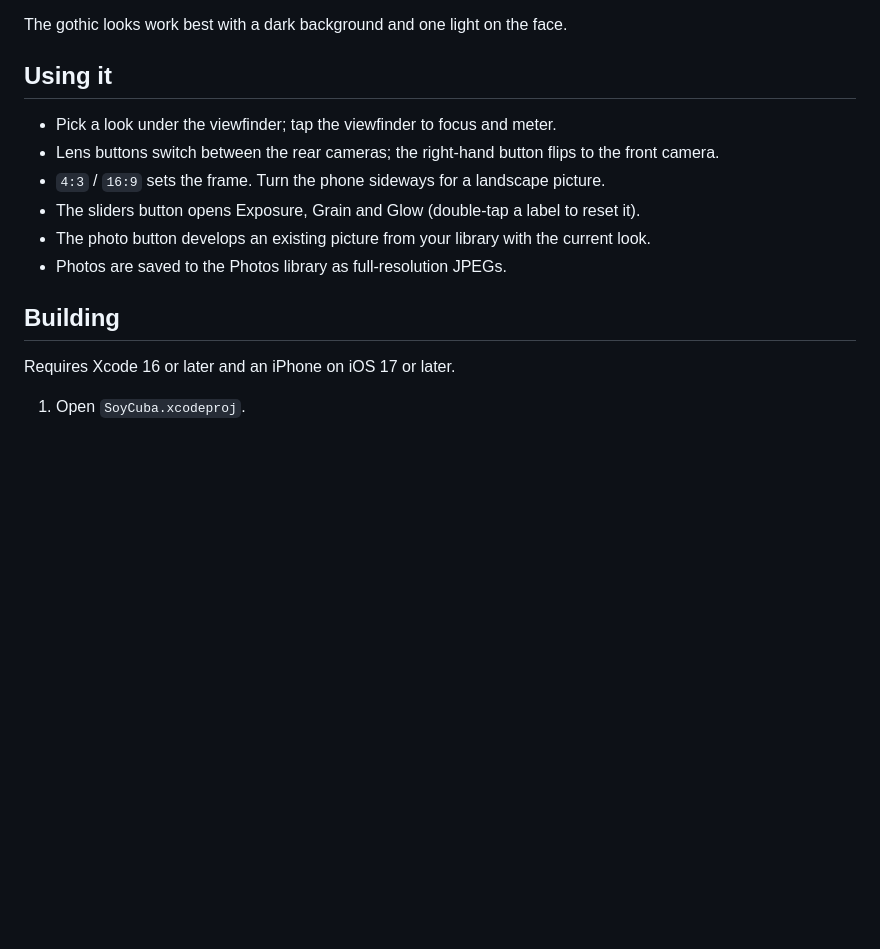
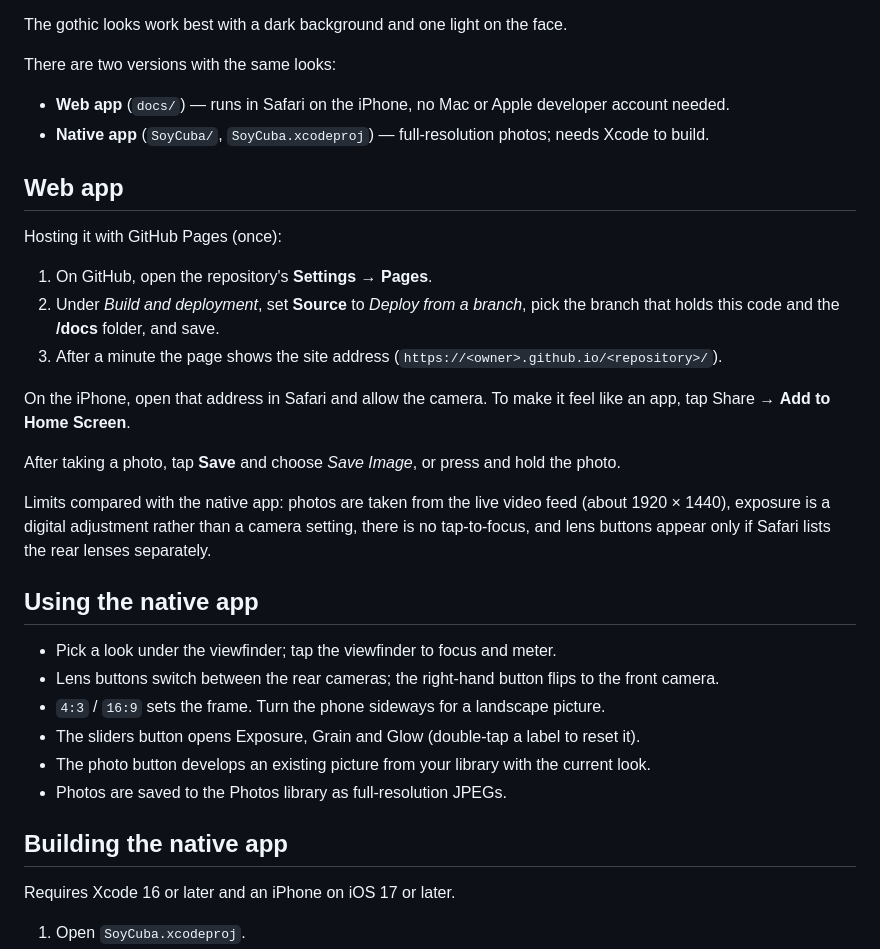
Before and after one commit to westernmassantifascists/I-Am-Cuba-Photo-App, a Markdown page: README.md, the part around the change. GitHub-like rendering; blank space fills up the shorter version.

Commit message:
Add web app version that runs in Safari
Same four looks as the native app, rendered with WebGL from the live
camera feed, with photo import and saving through the share sheet.
Lives in docs/ so it can be served by GitHub Pages.

Co-Authored-By: Claude Fable 5.2 <noreply@anthropic.com>
Claude-Session: https://claude.ai/code/session_01JdB6zMJDmG1U91yKbM6CML

```diff
--- a/README.md
+++ b/README.md
@@ -14,7 +14,30 @@ An iPhone camera that shoots in four black-and-white film looks, with a live fil
 
 The gothic looks work best with a dark background and one light on the face.
 
-## Using it
+There are two versions with the same looks:
+
+- **Web app** (`docs/`) — runs in Safari on the iPhone, no Mac or Apple developer account needed.
+- **Native app** (`SoyCuba/`, `SoyCuba.xcodeproj`) — full-resolution photos; needs Xcode to build.
+
+## Web app
+
+Hosting it with GitHub Pages (once):
+
+1. On GitHub, open the repository's **Settings → Pages**.
+2. Under *Build and deployment*, set **Source** to *Deploy from a branch*, pick the branch that
+   holds this code and the **/docs** folder, and save.
+3. After a minute the page shows the site address (`https://<owner>.github.io/<repository>/`).
+
+On the iPhone, open that address in Safari and allow the camera. To make it feel like an app,
+tap Share → **Add to Home Screen**.
+
+After taking a photo, tap **Save** and choose *Save Image*, or press and hold the photo.
+
+Limits compared with the native app: photos are taken from the live video feed (about
+1920 × 1440), exposure is a digital adjustment rather than a camera setting, there is no
+tap-to-focus, and lens buttons appear only if Safari lists the rear lenses separately.
+
+## Using the native app
 
 - Pick a look under the viewfinder; tap the viewfinder to focus and meter.
 - Lens buttons switch between the rear cameras; the right-hand button flips to the front camera.
@@ -23,7 +46,7 @@ The gothic looks work best with a dark background and one light on the face.
 - The photo button develops an existing picture from your library with the current look.
 - Photos are saved to the Photos library as full-resolution JPEGs.
 
-## Building
+## Building the native app
 
 Requires Xcode 16 or later and an iPhone on iOS 17 or later.
 
```
Also changed, not shown: docs/icon-180.png (added), docs/icon-512.png (added), 3 other files.
